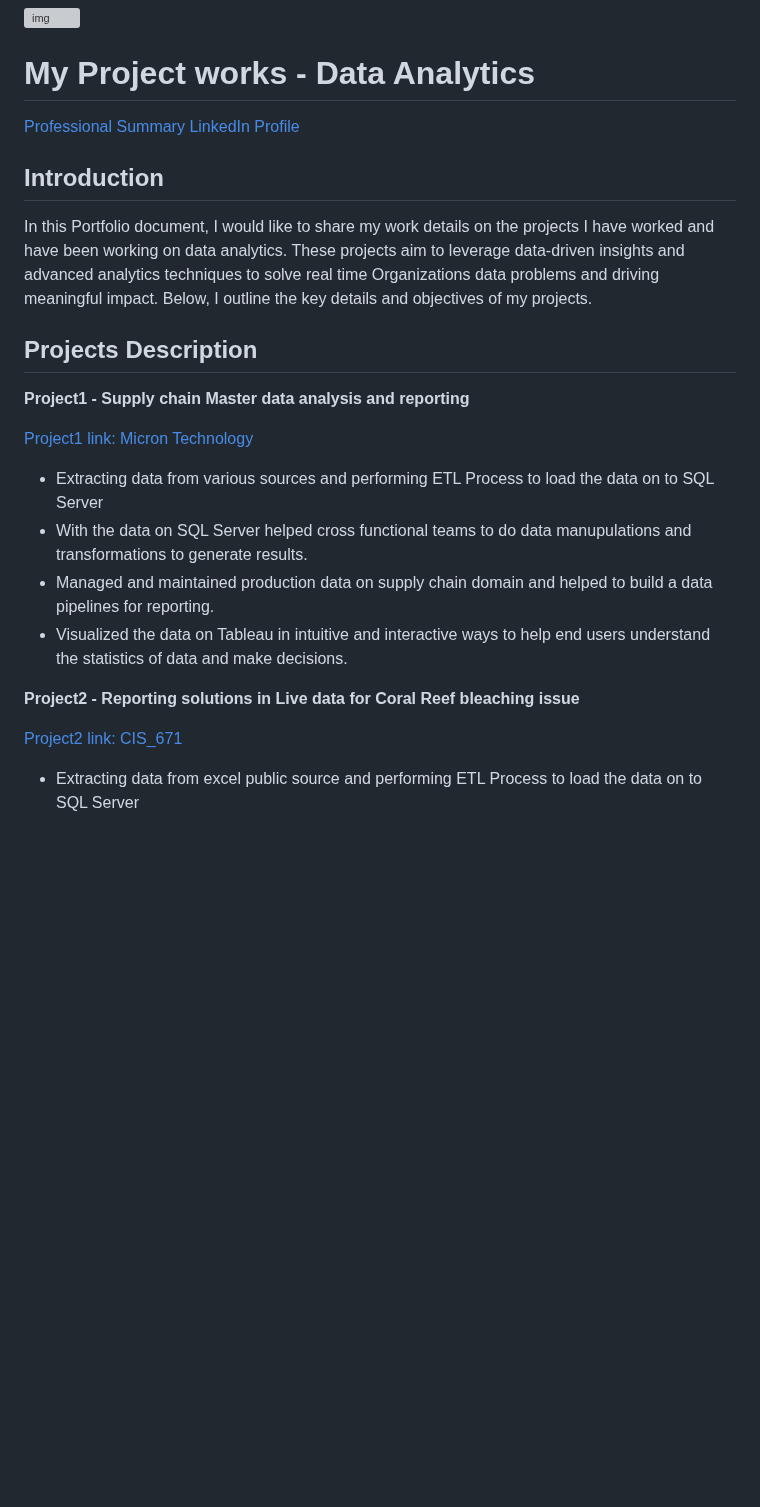
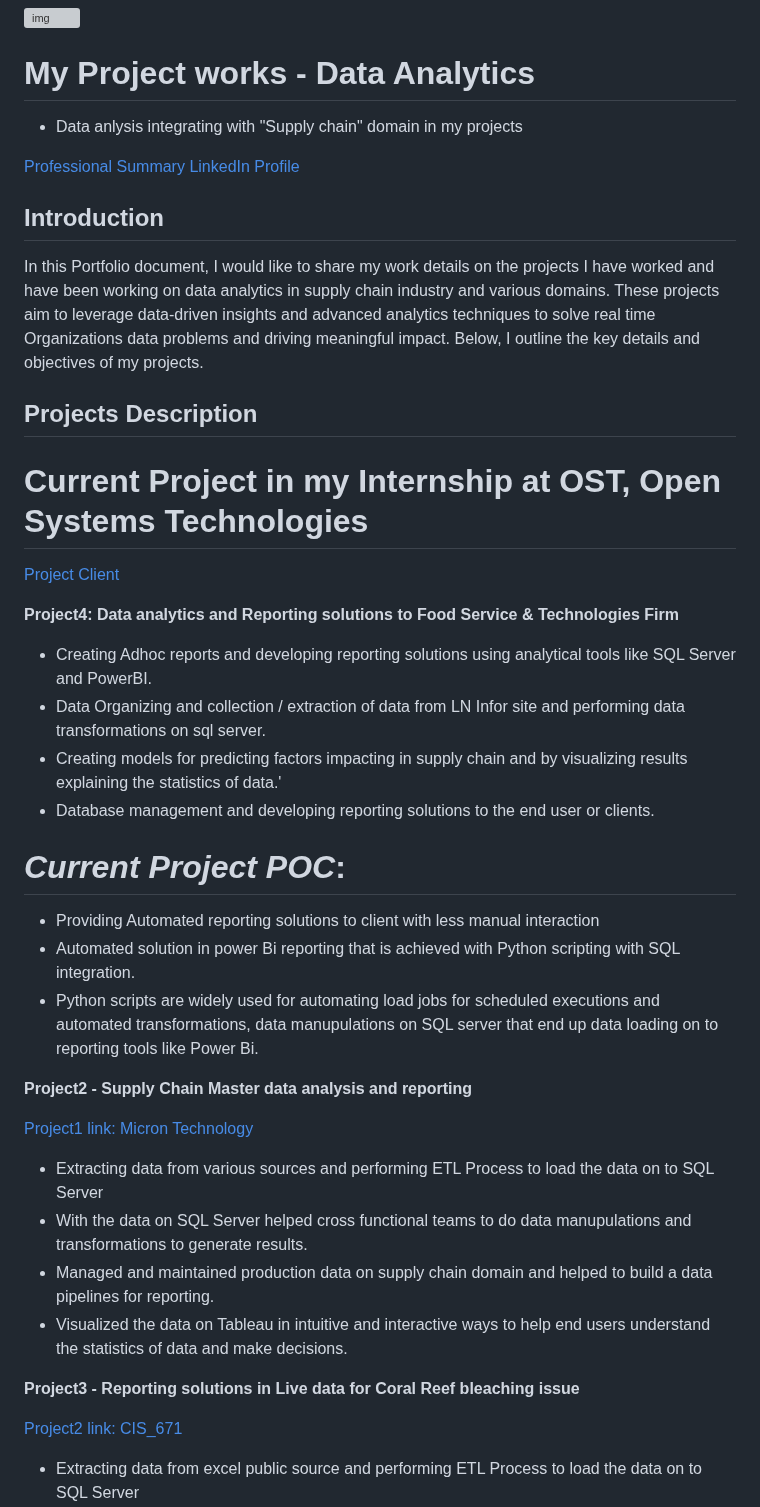
Before and after one commit to tdurgasaranya/Durga-Saranya, a Markdown page: README.md, the part around one of its changes. Rendered like a GitHub page; blank space fills up the shorter version; grey boxes are pictures that could not be loaded.

```diff
--- a/README.md
+++ b/README.md
@@ -5,14 +5,48 @@
 
 # My Project works - Data Analytics
 
+- Data anlysis integrating with "Supply chain" domain in my projects
+
 [Professional Summary LinkedIn Profile](https://www.linkedin.com/in/durga-saranya-t-886a47146/)
 
 ## Introduction
-In this Portfolio document, I would like to share my work details on the projects I have worked and have been working on data analytics. These projects aim to leverage data-driven insights and advanced analytics techniques to solve real time Organizations data problems and driving meaningful impact. Below, I outline the key details and objectives of my projects.
+
+In this Portfolio document, I would like to share my work details on the projects I have worked and have been working on data analytics in supply chain industry and various domains. These projects aim to leverage data-driven insights and advanced analytics techniques to solve real time Organizations data problems and driving meaningful impact. Below, I outline the key details and objectives of my projects.
 
 ## Projects Description
 
-**Project1 - Supply chain Master data analysis and reporting**
+
+# Current Project in my Internship at OST, Open Systems Technologies
+
+[Project Client](https://marmonfoodservice.com/our-story/)
+
+**Project4: Data analytics and Reporting solutions to Food Service & Technologies Firm**
+
+- Creating Adhoc reports and developing reporting solutions using analytical tools like SQL Server and PowerBI.
+- Data Organizing and collection / extraction of data from LN Infor site and performing data transformations on sql server.
+- Creating models for predicting factors impacting in supply chain and by visualizing results explaining the statistics of data.'
+- Database management and developing reporting solutions to the end user or clients.
+
+
+
+
+
+
+
+
+
+
+
+
+
+# ***Current Project POC***:
+
+- Providing Automated reporting solutions to client with less manual interaction
+- Automated solution in power Bi reporting that is achieved with Python scripting with SQL integration.
+- Python scripts are widely used for automating load jobs for scheduled executions and automated transformations, data manupulations on SQL server that end up data loading on to reporting tools like Power Bi.
+
+
+**Project2 - Supply Chain Master data analysis and reporting**
 
 [Project1 link: Micron Technology](https://www.micron.com/about/our-commitment/sourcing-responsibly/supply-chain)
 
@@ -21,7 +55,17 @@ In this Portfolio document, I would like to share my work details on the project
 - Managed and maintained production data on supply chain domain and helped to build a data pipelines for reporting.
 - Visualized the data on Tableau in intuitive and interactive ways to help end users understand the statistics of data and make decisions.
 
-**Project2 - Reporting solutions in Live data for Coral Reef bleaching issue**
+
+
+
+
+
+
+
+
+
+
+**Project3 - Reporting solutions in Live data for Coral Reef bleaching issue**
 
 [Project2 link: CIS_671](https://coralreefwatch.noaa.gov/satellite/research/coral_bleaching_report.php)
 
```
Also changed, not shown: other parts of README.md (+9 -26 lines).
